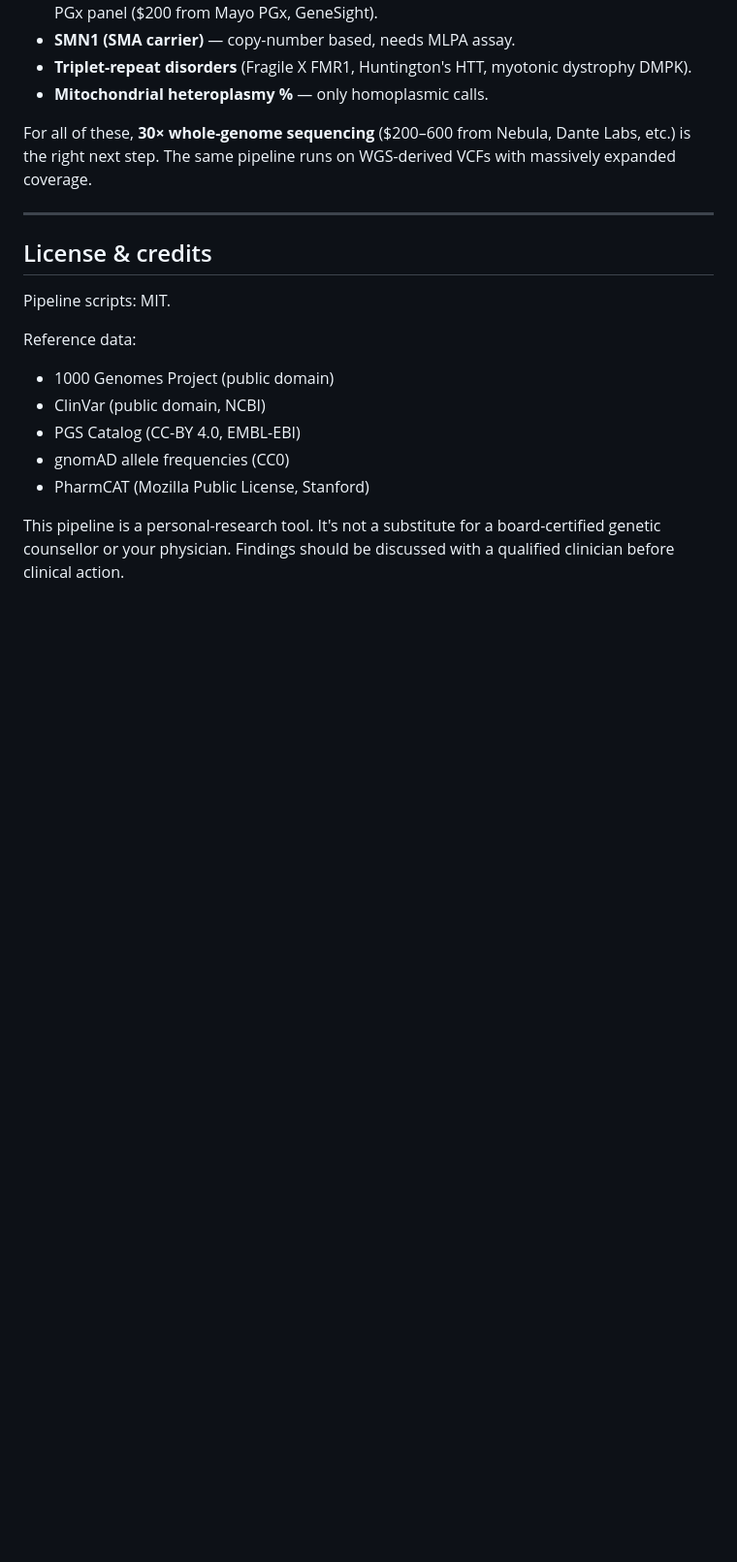
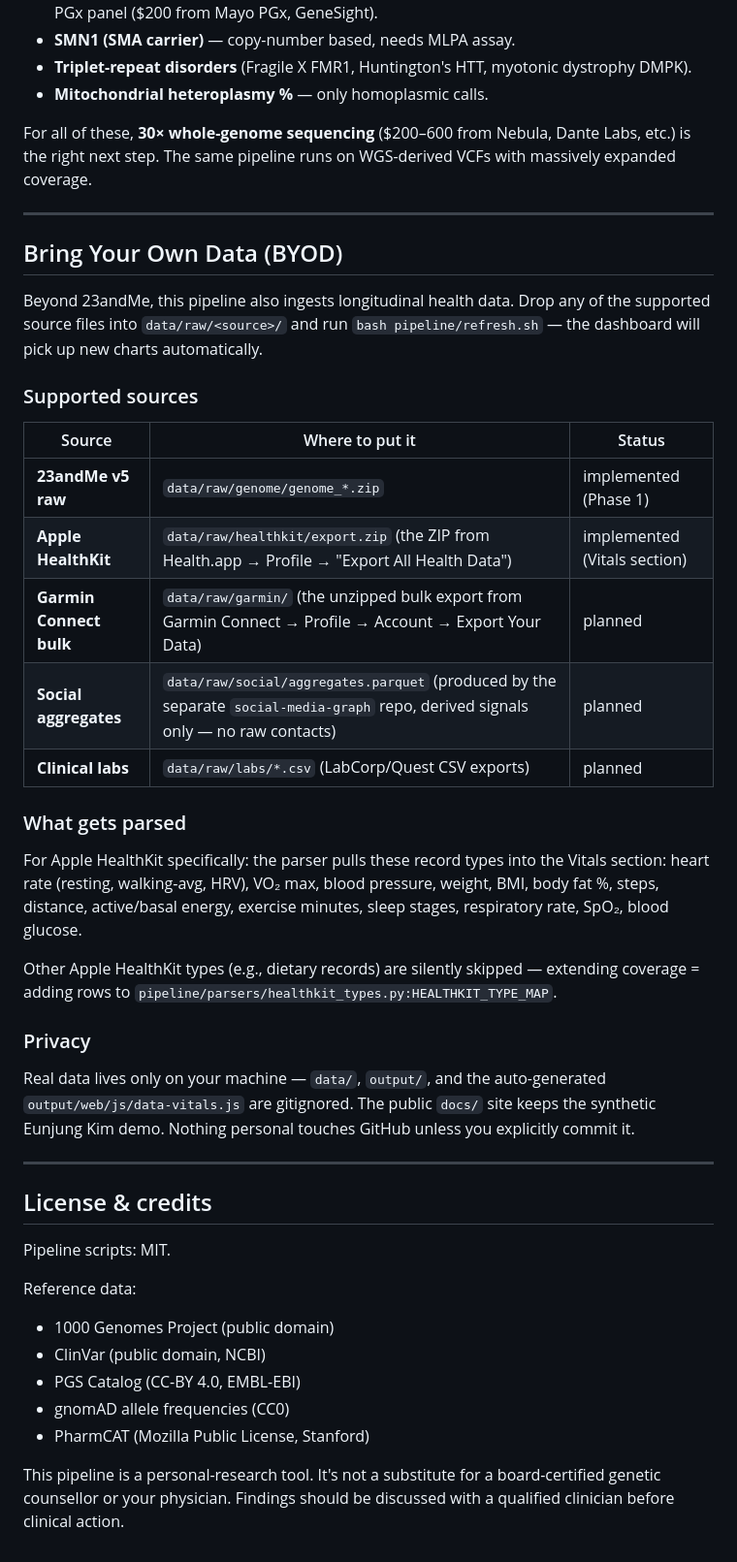
Before and after one commit to jlgao2/personal-genome-pipeline, a Markdown page: README.md, the part around the change. Shown at 97% size. Rendered like a GitHub page; blank space fills up the shorter version.

Commit message:
Document Bring-Your-Own-Data convention + HealthKit usage
Task 15 from healthkit-longitudinal plan.

Co-Authored-By: Claude Opus 4.7 (1M context) <noreply@anthropic.com>

```diff
--- a/README.md
+++ b/README.md
@@ -211,6 +211,42 @@ For all of these, **30× whole-genome sequencing** ($200–600 from Nebula, Dant
 
 ---
 
+## Bring Your Own Data (BYOD)
+
+Beyond 23andMe, this pipeline also ingests longitudinal health data. Drop any of
+the supported source files into `data/raw/<source>/` and run
+`bash pipeline/refresh.sh` — the dashboard will pick up new charts automatically.
+
+### Supported sources
+
+| Source | Where to put it | Status |
+|---|---|---|
+| **23andMe v5 raw** | `data/raw/genome/genome_*.zip` | implemented (Phase 1) |
+| **Apple HealthKit** | `data/raw/healthkit/export.zip` (the ZIP from Health.app → Profile → "Export All Health Data") | implemented (Vitals section) |
+| **Garmin Connect bulk** | `data/raw/garmin/` (the unzipped bulk export from Garmin Connect → Profile → Account → Export Your Data) | planned |
+| **Social aggregates** | `data/raw/social/aggregates.parquet` (produced by the separate `social-media-graph` repo, derived signals only — no raw contacts) | planned |
+| **Clinical labs** | `data/raw/labs/*.csv` (LabCorp/Quest CSV exports) | planned |
+
+### What gets parsed
+
+For Apple HealthKit specifically: the parser pulls these record types into the
+Vitals section: heart rate (resting, walking-avg, HRV), VO₂ max, blood
+pressure, weight, BMI, body fat %, steps, distance, active/basal energy,
+exercise minutes, sleep stages, respiratory rate, SpO₂, blood glucose.
+
+Other Apple HealthKit types (e.g., dietary records) are silently skipped —
+extending coverage = adding rows to
+`pipeline/parsers/healthkit_types.py:HEALTHKIT_TYPE_MAP`.
+
+### Privacy
+
+Real data lives only on your machine — `data/`, `output/`, and the
+auto-generated `output/web/js/data-vitals.js` are gitignored. The public
+`docs/` site keeps the synthetic Eunjung Kim demo. Nothing personal touches
+GitHub unless you explicitly commit it.
+
+---
+
 ## License & credits
 
 Pipeline scripts: MIT.
```
